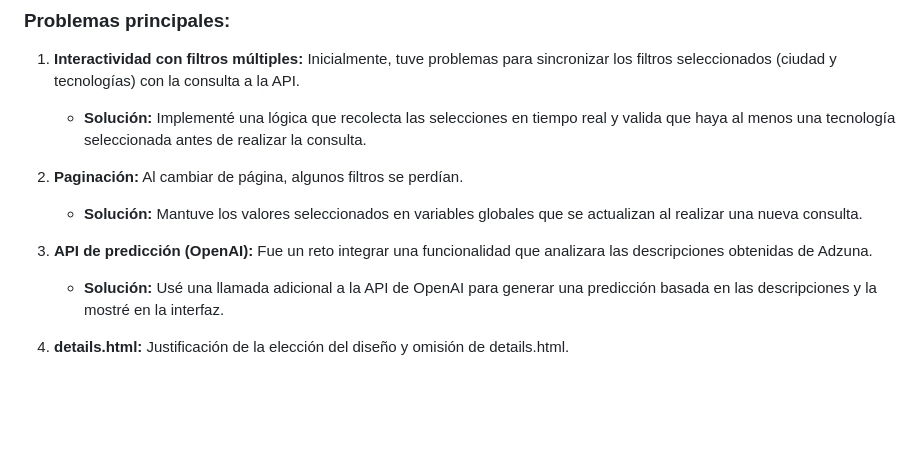
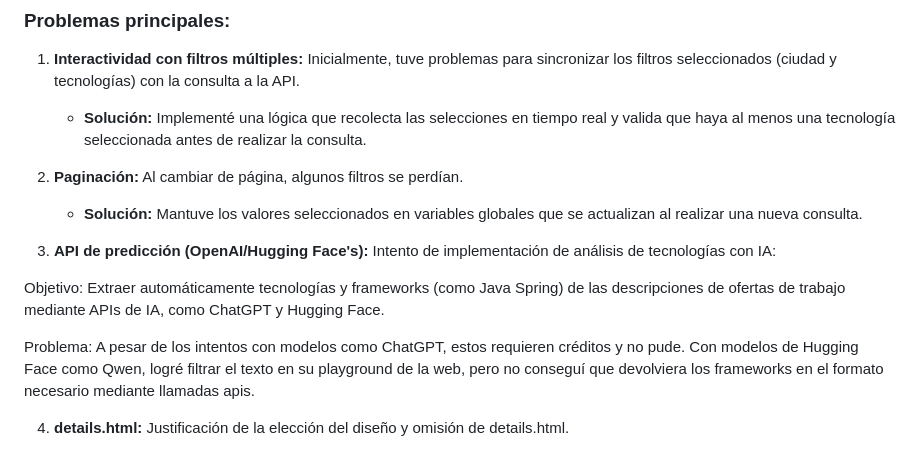
Before and after one commit to JavMB/SpainITJobFinder, a Markdown page: reflexion.md, the part around the change. GitHub-like rendering; blank space fills up the shorter version.

```diff
--- a/reflexion.md
+++ b/reflexion.md
@@ -11,8 +11,11 @@ Elegí la API de Adzuna porque ofrece datos en tiempo real sobre ofertas de empl
 2. **Paginación:** Al cambiar de página, algunos filtros se perdían.
    - **Solución:** Mantuve los valores seleccionados en variables globales que se actualizan al realizar una nueva consulta.
 
-3. **API de predicción (OpenAI):** Fue un reto integrar una funcionalidad que analizara las descripciones obtenidas de Adzuna.
-   - **Solución:** Usé una llamada adicional a la API de OpenAI para generar una predicción basada en las descripciones y la mostré en la interfaz.
+3. **API de predicción (OpenAI/Hugging Face's):** Intento de implementación de análisis de tecnologías con IA:
+
+Objetivo: Extraer automáticamente tecnologías y frameworks (como Java Spring) de las descripciones de ofertas de trabajo mediante APIs de IA, como ChatGPT y Hugging Face.
+
+Problema: A pesar de los intentos con modelos como ChatGPT, estos requieren créditos y no pude. Con modelos de Hugging Face como Qwen, logré filtrar el texto en su playground de la web, pero no conseguí que devolviera los frameworks en el formato necesario mediante llamadas apis.
 
 4. **details.html:** Justificación de la elección del diseño y omisión de details.html.
    - **Solución:** "He decidido que los enlaces de los empleos apunten directamente a la página oficial de Adzuna, ya que la API proporciona un enlace redirigido a la oferta original. Esto garantiza una experiencia de usuario directa y evita redundancias.".
```
